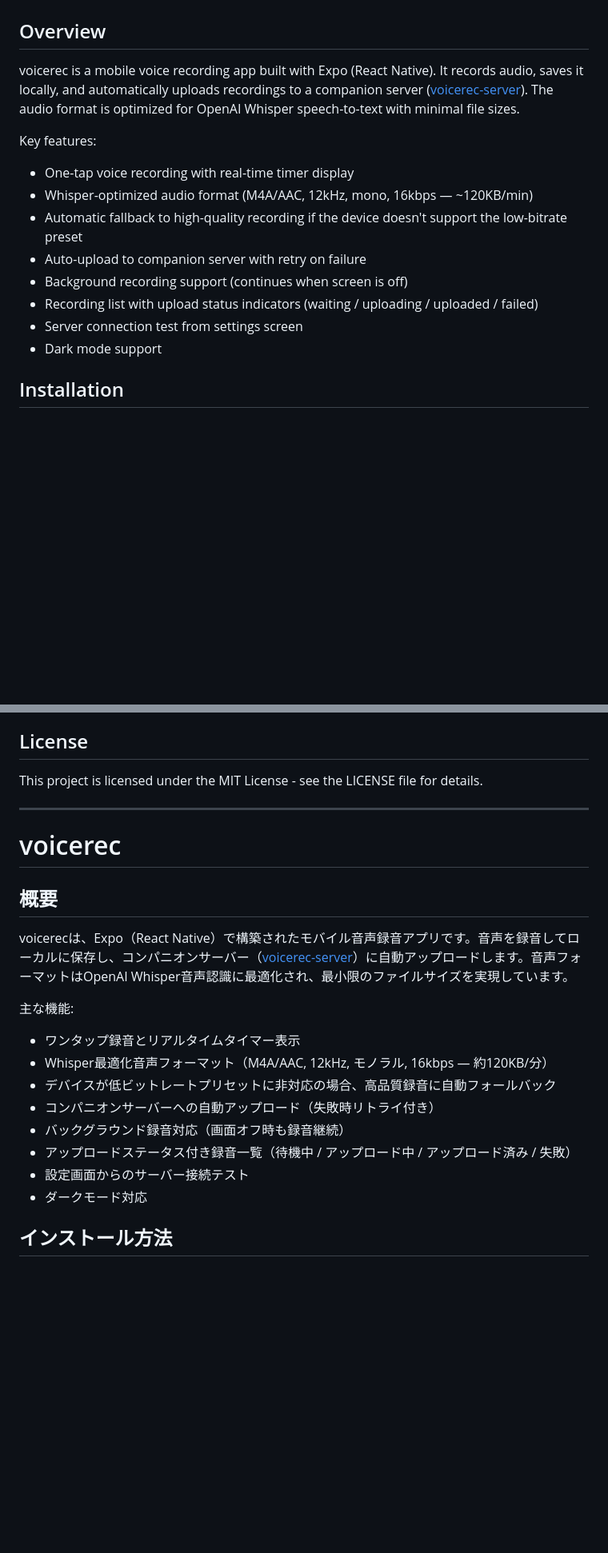
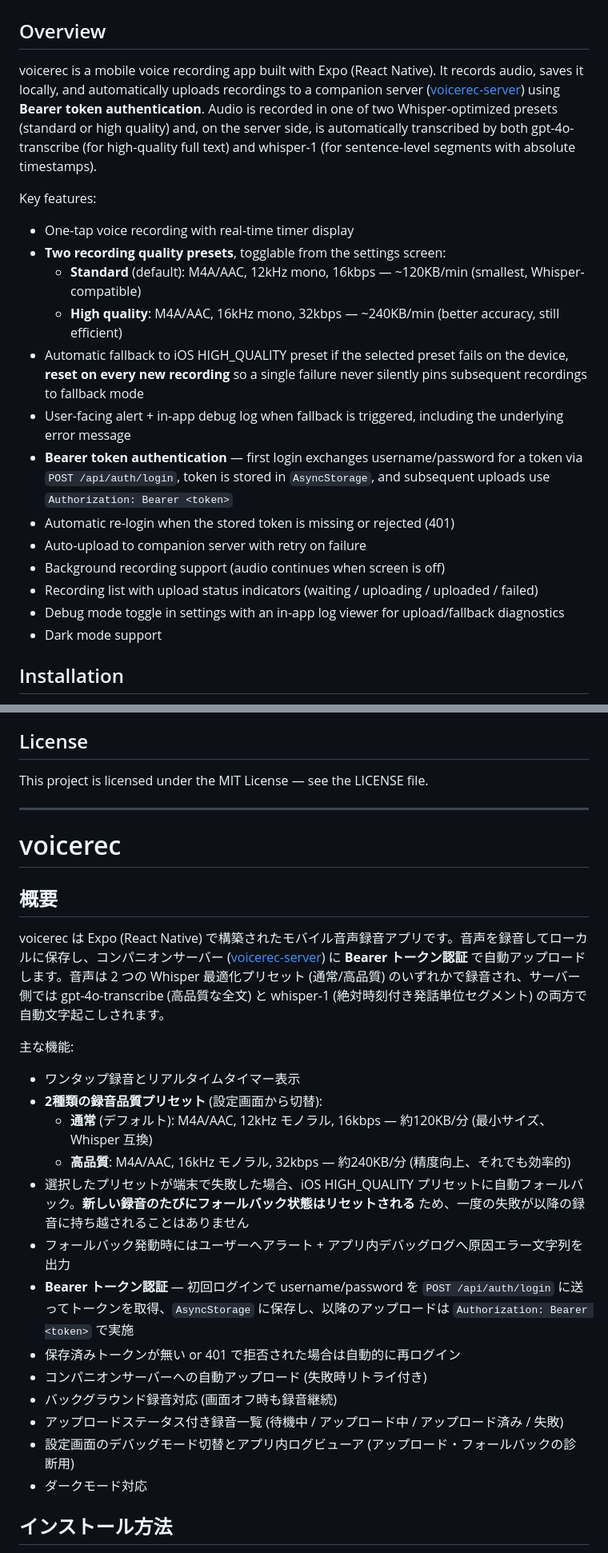
Before and after one commit to daishir0/voicerec, a Markdown page: README.md, 2 parts joined by grey strips. Shown at 80% size. GitHub-like rendering; blank space fills up the shorter version.

```diff
--- a/README.md
+++ b/README.md
@@ -1,16 +1,21 @@
 # voicerec
 
 ## Overview
-voicerec is a mobile voice recording app built with Expo (React Native). It records audio, saves it locally, and automatically uploads recordings to a companion server ([voicerec-server](https://github.com/daishir0/voicerec-server)). The audio format is optimized for OpenAI Whisper speech-to-text with minimal file sizes.
+voicerec is a mobile voice recording app built with Expo (React Native). It records audio, saves it locally, and automatically uploads recordings to a companion server ([voicerec-server](https://github.com/daishir0/voicerec-server)) using **Bearer token authentication**. Audio is recorded in one of two Whisper-optimized presets (standard or high quality) and, on the server side, is automatically transcribed by both gpt-4o-transcribe (for high-quality full text) and whisper-1 (for sentence-level segments with absolute timestamps).
 
 Key features:
 - One-tap voice recording with real-time timer display
-- Whisper-optimized audio format (M4A/AAC, 12kHz, mono, 16kbps — ~120KB/min)
-- Automatic fallback to high-quality recording if the device doesn't support the low-bitrate preset
+- **Two recording quality presets**, togglable from the settings screen:
+  - **Standard** (default): M4A/AAC, 12kHz mono, 16kbps — ~120KB/min (smallest, Whisper-compatible)
+  - **High quality**: M4A/AAC, 16kHz mono, 32kbps — ~240KB/min (better accuracy, still efficient)
+- Automatic fallback to iOS HIGH_QUALITY preset if the selected preset fails on the device, **reset on every new recording** so a single failure never silently pins subsequent recordings to fallback mode
+- User-facing alert + in-app debug log when fallback is triggered, including the underlying error message
+- **Bearer token authentication** — first login exchanges username/password for a token via `POST /api/auth/login`, token is stored in `AsyncStorage`, and subsequent uploads use `Authorization: Bearer <token>`
+- Automatic re-login when the stored token is missing or rejected (401)
 - Auto-upload to companion server with retry on failure
-- Background recording support (continues when screen is off)
+- Background recording support (audio continues when screen is off)
 - Recording list with upload status indicators (waiting / uploading / uploaded / failed)
-- Server connection test from settings screen
+- Debug mode toggle in settings with an in-app log viewer for upload/fallback diagnostics
 - Dark mode support
 
 ## Installation
@@ -73,22 +90,27 @@ Tap the gear icon in the header to open the settings screen. Configure:
 
 ## License
-This project is licensed under the MIT License - see the LICENSE file for details.
+This project is licensed under the MIT License — see the LICENSE file.
 
 ---
 
 # voicerec
 
 ## 概要
-voicerecは、Expo（React Native）で構築されたモバイル音声録音アプリです。音声を録音してローカルに保存し、コンパニオンサーバー（[voicerec-server](https://github.com/daishir0/voicerec-server)）に自動アップロードします。音声フォーマットはOpenAI Whisper音声認識に最適化され、最小限のファイルサイズを実現しています。
+voicerec は Expo (React Native) で構築されたモバイル音声録音アプリです。音声を録音してローカルに保存し、コンパニオンサーバー ([voicerec-server](https://github.com/daishir0/voicerec-server)) に **Bearer トークン認証** で自動アップロードします。音声は 2 つの Whisper 最適化プリセット (通常/高品質) のいずれかで録音され、サーバー側では gpt-4o-transcribe (高品質な全文) と whisper-1 (絶対時刻付き発話単位セグメント) の両方で自動文字起こしされます。
 
 主な機能:
 - ワンタップ録音とリアルタイムタイマー表示
-- Whisper最適化音声フォーマット（M4A/AAC, 12kHz, モノラル, 16kbps — 約120KB/分）
-- デバイスが低ビットレートプリセットに非対応の場合、高品質録音に自動フォールバック
-- コンパニオンサーバーへの自動アップロード（失敗時リトライ付き）
-- バックグラウンド録音対応（画面オフ時も録音継続）
-- アップロードステータス付き録音一覧（待機中 / アップロード中 / アップロード済み / 失敗）
-- 設定画面からのサーバー接続テスト
+- **2種類の録音品質プリセット** (設定画面から切替):
+  - **通常** (デフォルト): M4A/AAC, 12kHz モノラル, 16kbps — 約120KB/分 (最小サイズ、Whisper 互換)
+  - **高品質**: M4A/AAC, 16kHz モノラル, 32kbps — 約240KB/分 (精度向上、それでも効率的)
+- 選択したプリセットが端末で失敗した場合、iOS HIGH_QUALITY プリセットに自動フォールバック。**新しい録音のたびにフォールバック状態はリセットされる** ため、一度の失敗が以降の録音に持ち越されることはありません
+- フォールバック発動時にはユーザーへアラート + アプリ内デバッグログへ原因エラー文字列を出力
+- **Bearer トークン認証** — 初回ログインで username/password を `POST /api/auth/login` に送ってトークンを取得、`AsyncStorage` に保存し、以降のアップロードは `Authorization: Bearer <token>` で実施
+- 保存済みトークンが無い or 401 で拒否された場合は自動的に再ログイン
+- コンパニオンサーバーへの自動アップロード (失敗時リトライ付き)
+- バックグラウンド録音対応 (画面オフ時も録音継続)
+- アップロードステータス付き録音一覧 (待機中 / アップロード中 / アップロード済み / 失敗)
+- 設定画面のデバッグモード切替とアプリ内ログビューア (アップロード・フォールバックの診断用)
 - ダークモード対応
 
 ## インストール方法
```
Also changed, not shown: other parts of README.md (+56 -32 lines).
